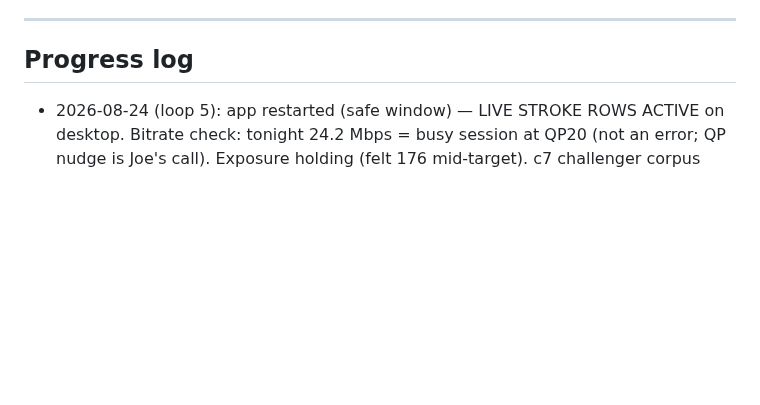
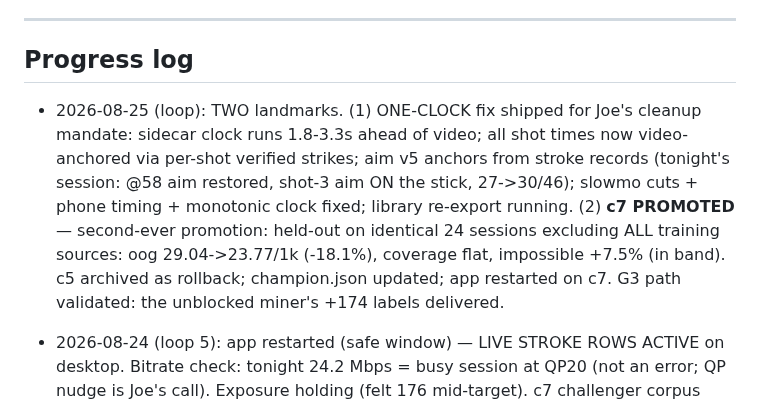
Before and after one commit to CaulfieldEngineering/BilliardsTrainer, a Markdown page: docs/GOALS.md, the part around the change. Drawn GitHub-style; blank space fills up the shorter version.

Commit message:
GOALS: c7 promoted (held-out oog -18.1%) + one-clock shipped
Co-Authored-By: Claude Fable 5 <noreply@anthropic.com>

```diff
--- a/docs/GOALS.md
+++ b/docs/GOALS.md
@@ -129,6 +129,7 @@ Rounds continue with Joe's visual feedback as the gate.
 ---
 
 ## Progress log
+- 2026-08-25 (loop): TWO landmarks. (1) ONE-CLOCK fix shipped for Joe's cleanup mandate: sidecar clock runs 1.8-3.3s ahead of video; all shot times now video-anchored via per-shot verified strikes; aim v5 anchors from stroke records (tonight's session: @58 aim restored, shot-3 aim ON the stick, 27->30/46); slowmo cuts + phone timing + monotonic clock fixed; library re-export running. (2) **c7 PROMOTED** — second-ever promotion: held-out on identical 24 sessions excluding ALL training sources: oog 29.04->23.77/1k (-18.1%), coverage flat, impossible +7.5% (in band). c5 archived as rollback; champion.json updated; app restarted on c7. G3 path validated: the unblocked miner's +174 labels delivered.
 - 2026-08-24 (loop 5): app restarted (safe window) — LIVE STROKE ROWS ACTIVE on desktop. Bitrate check: tonight 24.2 Mbps = busy session at QP20 (not an error; QP nudge is Joe's call). Exposure holding (felt 176 mid-target). c7 challenger corpus pass RUNNING NOW in a guarded wrapper (kills + deterministically restores champion if recording starts) — DO NOT start another heavy job until its verdict lands in the next progress line.
 - 2026-08-24 (loop 4): LIVE STROKE METRICS ON DESKTOP shipped for Joe's ask — worker measures each shot from the growing .part (feasibility measured: fragment-flush bound 8.3s, seek+grab readiness gate), sidecar appends via controller thread only, timeline hover + list tooltip + playback for free; 6 new tests cover the append/idempotence/format contracts; hygiene rebaselined GREEN. Activates next app restart (Joe was recording all evening — respected). c7 challenger pass still pending a quiet table; champion same-batch aggregate banked.
 - 2026-08-24 (loop 3): c7 challenger LAUNCHED — merged training set (111 imgs / 679 labels, +174 from the unblocked miner: 4-ball 36, 7-ball 68, 9-ball 83), yolov8n 60 epochs CPU BelowNormal with a recording-guard wrapper (kills training the moment a .part appears — Joe outranks the loop). Gate next session via score_challenger against the frozen corpus (promotion contract: impossible not up, coverage not down, oog down).
```
